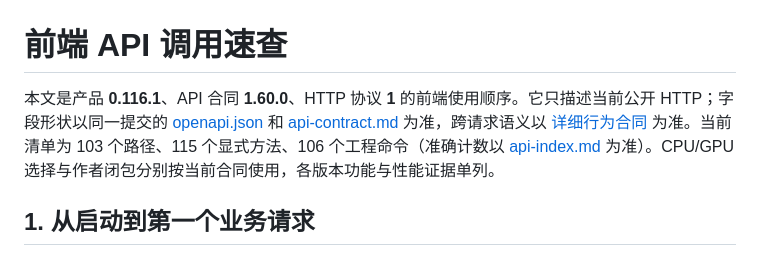
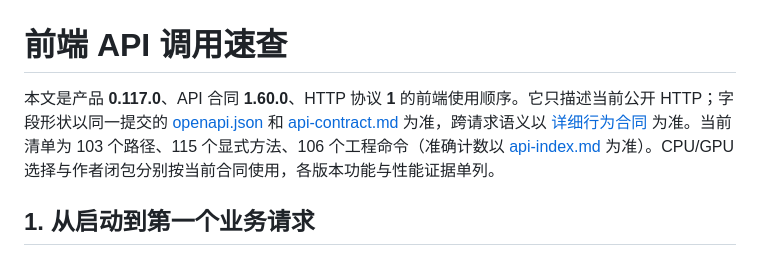
Before and after one commit to Zydr114/MakoKaraGenerator-App, a Markdown page: backend/web/frontend-workflows.md, the part around the change. Rendered like a GitHub page.

```diff
--- a/backend/web/frontend-workflows.md
+++ b/backend/web/frontend-workflows.md
@@ -1,6 +1,6 @@
 # 前端 API 调用速查
 
-本文是产品 **0.116.1**、API 合同 **1.60.0**、HTTP 协议 **1** 的前端使用顺序。它只描述当前公开 HTTP；字段形状以同一提交的 [openapi.json](openapi.json) 和 [api-contract.md](api-contract.md) 为准，跨请求语义以 [详细行为合同](../docs/architecture/backend-api.md) 为准。当前清单为 103 个路径、115 个显式方法、106 个工程命令（准确计数以 [api-index.md](api-index.md) 为准）。CPU/GPU选择与作者闭包分别按当前合同使用，各版本功能与性能证据单列。
+本文是产品 **0.117.0**、API 合同 **1.60.0**、HTTP 协议 **1** 的前端使用顺序。它只描述当前公开 HTTP；字段形状以同一提交的 [openapi.json](openapi.json) 和 [api-contract.md](api-contract.md) 为准，跨请求语义以 [详细行为合同](../docs/architecture/backend-api.md) 为准。当前清单为 103 个路径、115 个显式方法、106 个工程命令（准确计数以 [api-index.md](api-index.md) 为准）。CPU/GPU选择与作者闭包分别按当前合同使用，各版本功能与性能证据单列。
 
 ## 1. 从启动到第一个业务请求
 
```
Also changed, not shown: README.md (+14 -7 lines), backend/web/api-index.md (+1 -1 lines), docs/images/workspace-lyrics.png, 8 other files.
